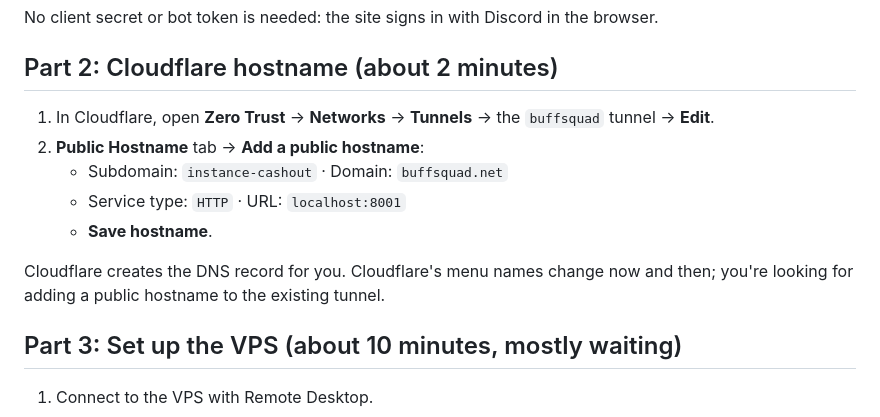
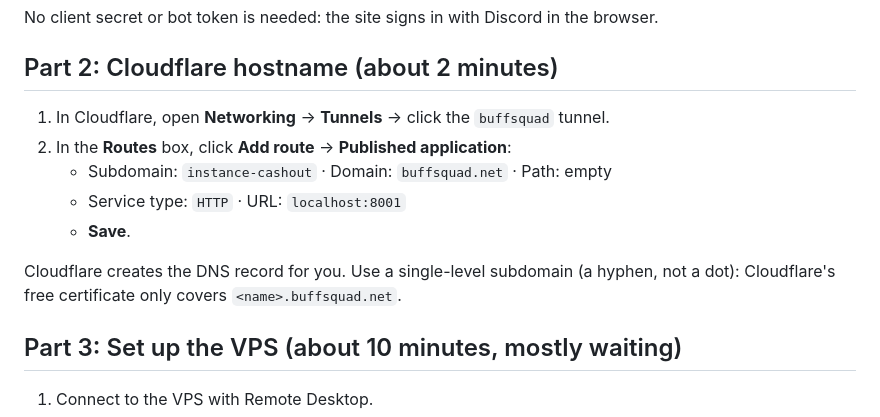
Before and after one commit to sub7m19/InstanceCashout, a Markdown page: deploy/WINDOWS-VPS.md, the part around the change. Rendered like a GitHub page.

Commit message:
Match Cloudflare's routes screen in the VPS guide
Co-Authored-By: Claude Opus 5.5 <noreply@anthropic.com>

```diff
--- a/deploy/WINDOWS-VPS.md
+++ b/deploy/WINDOWS-VPS.md
@@ -30,14 +30,14 @@ No client secret or bot token is needed: the site signs in with Discord in the b
 
 ## Part 2: Cloudflare hostname (about 2 minutes)
 
-1. In Cloudflare, open **Zero Trust** → **Networks** → **Tunnels** → the `buffsquad` tunnel → **Edit**.
-2. **Public Hostname** tab → **Add a public hostname**:
-   - Subdomain: `instance-cashout` · Domain: `buffsquad.net`
+1. In Cloudflare, open **Networking** → **Tunnels** → click the `buffsquad` tunnel.
+2. In the **Routes** box, click **Add route** → **Published application**:
+   - Subdomain: `instance-cashout` · Domain: `buffsquad.net` · Path: empty
    - Service type: `HTTP` · URL: `localhost:8001`
-   - **Save hostname**.
+   - **Save**.
 
-Cloudflare creates the DNS record for you. Cloudflare's menu names change now and then;
-you're looking for adding a public hostname to the existing tunnel.
+Cloudflare creates the DNS record for you. Use a single-level subdomain (a hyphen, not a dot):
+Cloudflare's free certificate only covers `<name>.buffsquad.net`.
 
 ## Part 3: Set up the VPS (about 10 minutes, mostly waiting)
 
```
